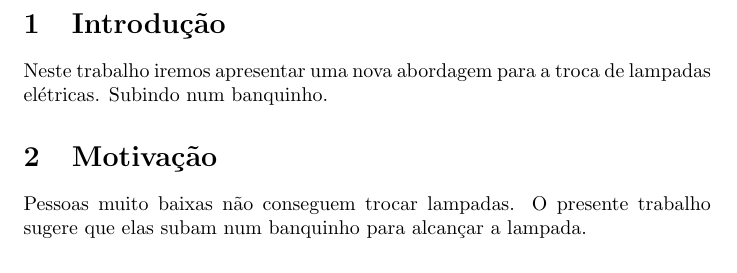
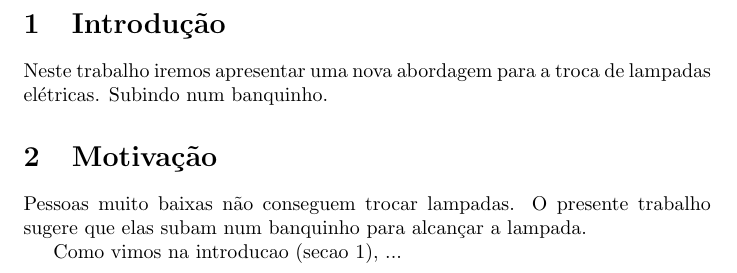
Before and after one commit to ramiropolla/TCC2, a LaTeX thesis (tcc.tex): part of page 2 of 2, cut so that both start at the same text. Compiled offline with pdfLaTeX.

Commit message:
labels de secao

```diff
--- a/tcc.tex
+++ b/tcc.tex
@@ -21,9 +22,13 @@ Subindo  num  banquinho. % hehehe
 % aqui eu tenho que melhorar a introducao
 
 \section{Motivação}
+\label{sec:motiv}
 
 Pessoas muito baixas não conseguem trocar lampadas.
 O presente trabalho sugere que elas subam num
 banquinho para alcançar a lampada.
 
+Como vimos na introducao (secao \ref{sec:intro}),
+...
+
 \end{document}
```
Also changed, not shown: tcc.tex (1 more changed lines).
